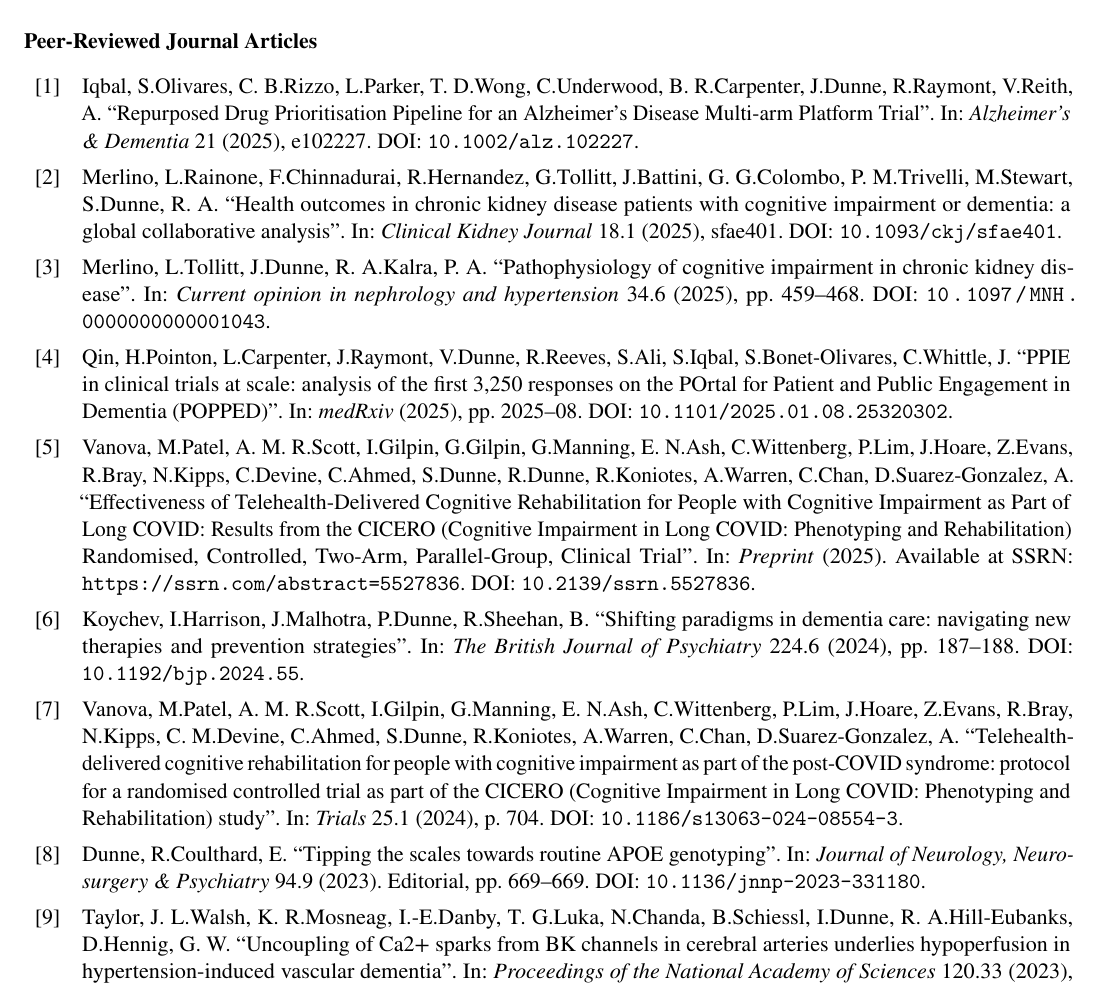
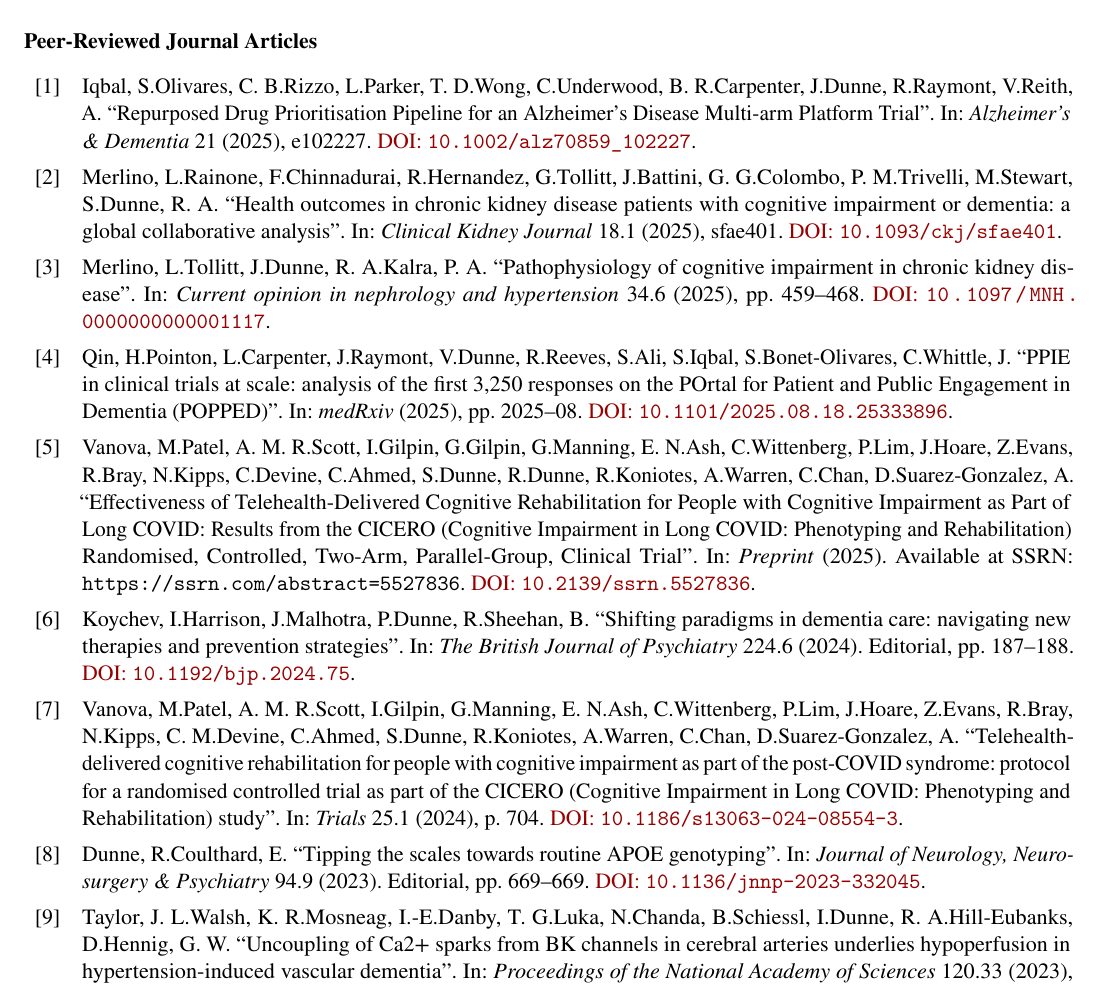
Before and after one commit to sadneurons/CVLatex, a LaTeX CV (cv_dunne_jan_2026.tex, which reads my_publications.bib): part of page 4 of 10, cut so that both start at the same text. Compiled offline with LuaLaTeX; a missing font is replaced by an installed copy or a similar font.

Commit message:
fixed dois

```diff
--- a/cv_dunne_jan_2026.tex
+++ b/cv_dunne_jan_2026.tex
@@ -36,6 +36,16 @@
 % Bibliography
 \usepackage[sorting=ydnt,defernumbers=true,backend=biber,maxbibnames=99,maxcitenames=99]{biblatex}
 \addbibresource{my_publications.bib}
+
+% Style DOIs in burgundy color to match headings
+\DeclareFieldFormat{doi}{%
+  \textcolor{color1}{%
+    \mkbibacro{DOI}\addcolon\space
+    \ifhyperref
+      {\href{https://doi.org/#1}{\nolinkurl{#1}}}
+      {\nolinkurl{#1}}%
+  }%
+}
 
 % Custom command to extract fields from bibliography
 \usepackage{xparse}
--- a/my_publications.bib
+++ b/my_publications.bib
@@ -342,7 +342,8 @@
   pages={187--188},
   year={2024},
   publisher={Cambridge University Press},
-  doi={10.1192/bjp.2024.55}
+  doi={10.1192/bjp.2024.75},
+  note={Editorial}
 }
 
 @article{vanova2024telehealth,
@@ -388,7 +389,7 @@
   pages={459--468},
   year={2025},
   publisher={LWW},
-  doi={10.1097/MNH.0000000000001043}
+  doi={10.1097/MNH.0000000000001117}
 }
 
 @article{vanovaeffectiveness,
@@ -408,7 +409,7 @@
   volume={21},
   pages={e102227},
   year={2025},
-  doi={10.1002/alz.102227}
+  doi={10.1002/alz70859_102227}
 }
 
 @inproceedings{kellett2024uptake,
```
Also changed, not shown: cv_dunne_jan_2026.bbl, cv_dunne_jan_2026.pdf, my_publications.bib (4 more changed lines), 1 other file.
